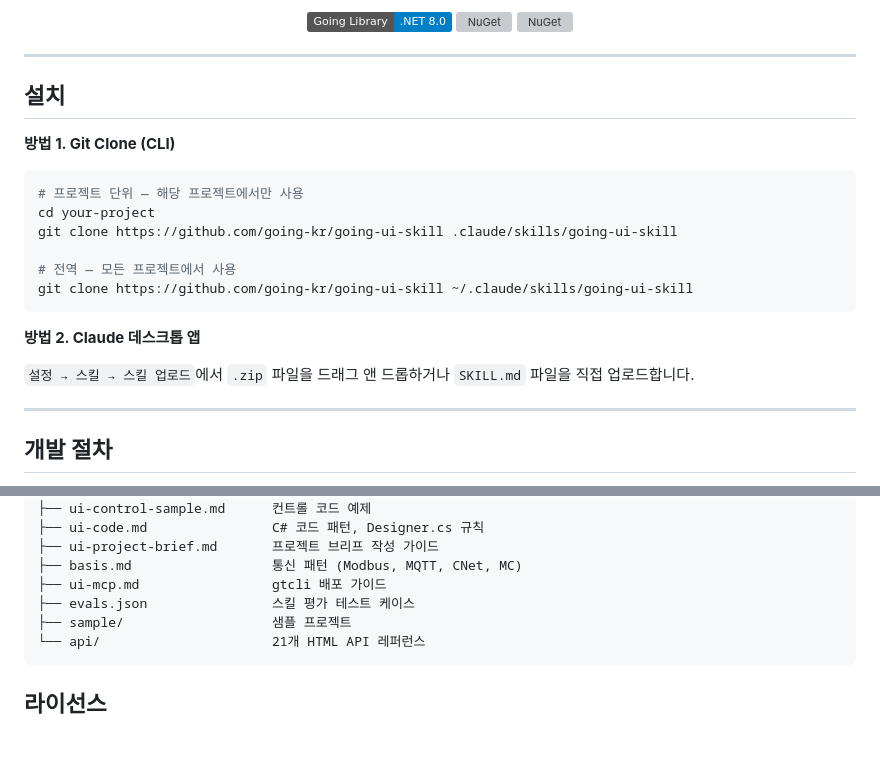
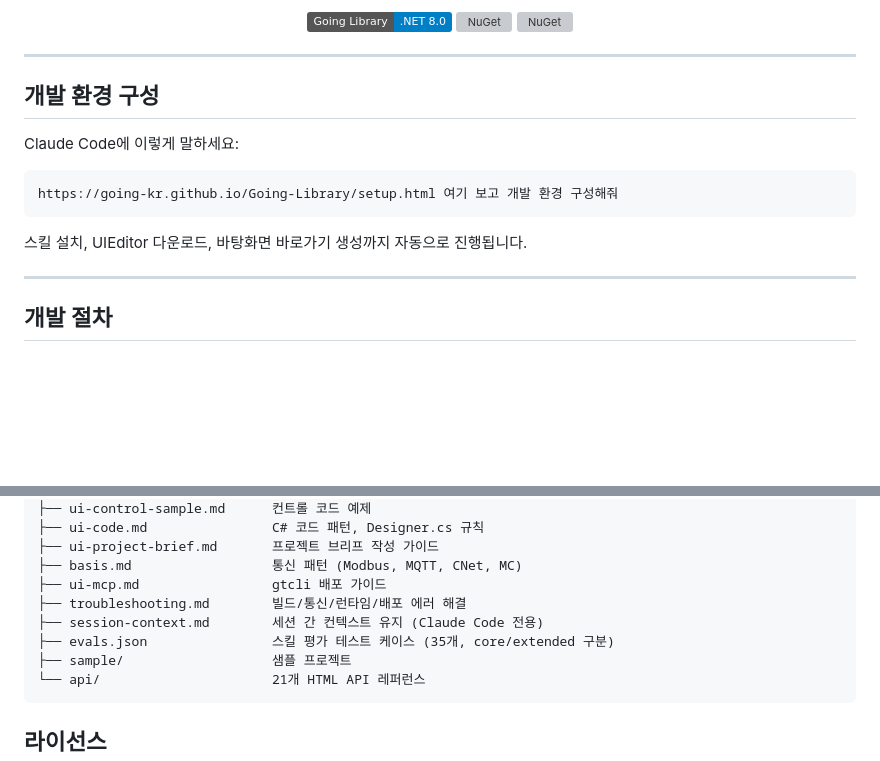
Before and after one commit to going-kr/going-ui-skill, a Markdown page: README.md, 2 parts joined by grey strips. Rendered like a GitHub page; badges without logos; blank space fills up the shorter version; grey boxes are pictures that could not be loaded.

Commit message:
README 설치 섹션을 setup.html 가이드로 통일
Co-Authored-By: Claude Opus 4.6 <noreply@anthropic.com>

````diff
--- a/README.md
+++ b/README.md
@@ -16,22 +16,15 @@
 
 ---
 
-## 설치
+## 개발 환경 구성
 
-**방법 1. Git Clone (CLI)**
+Claude Code에 이렇게 말하세요:
 
-```bash
-# 프로젝트 단위 — 해당 프로젝트에서만 사용
-cd your-project
-git clone https://github.com/going-kr/going-ui-skill .claude/skills/going-ui-skill
-
-# 전역 — 모든 프로젝트에서 사용
-git clone https://github.com/going-kr/going-ui-skill ~/.claude/skills/going-ui-skill
+```
+https://going-kr.github.io/Going-Library/setup.html 여기 보고 개발 환경 구성해줘
 ```
 
-**방법 2. Claude 데스크톱 앱**
-
-`설정 → 스킬 → 스킬 업로드`에서 `.zip` 파일을 드래그 앤 드롭하거나 `SKILL.md` 파일을 직접 업로드합니다.
+스킬 설치, UIEditor 다운로드, 바탕화면 바로가기 생성까지 자동으로 진행됩니다.
 
 ---
 
@@ -142,7 +135,9 @@ going-ui-skill/
 ├── ui-project-brief.md       프로젝트 브리프 작성 가이드
 ├── basis.md                  통신 패턴 (Modbus, MQTT, CNet, MC)
 ├── ui-mcp.md                 gtcli 배포 가이드
-├── evals.json                스킬 평가 테스트 케이스
+├── troubleshooting.md        빌드/통신/런타임/배포 에러 해결
+├── session-context.md        세션 간 컨텍스트 유지 (Claude Code 전용)
+├── evals.json                스킬 평가 테스트 케이스 (35개, core/extended 구분)
 ├── sample/                   샘플 프로젝트
 └── api/                      21개 HTML API 레퍼런스
 ```
````
